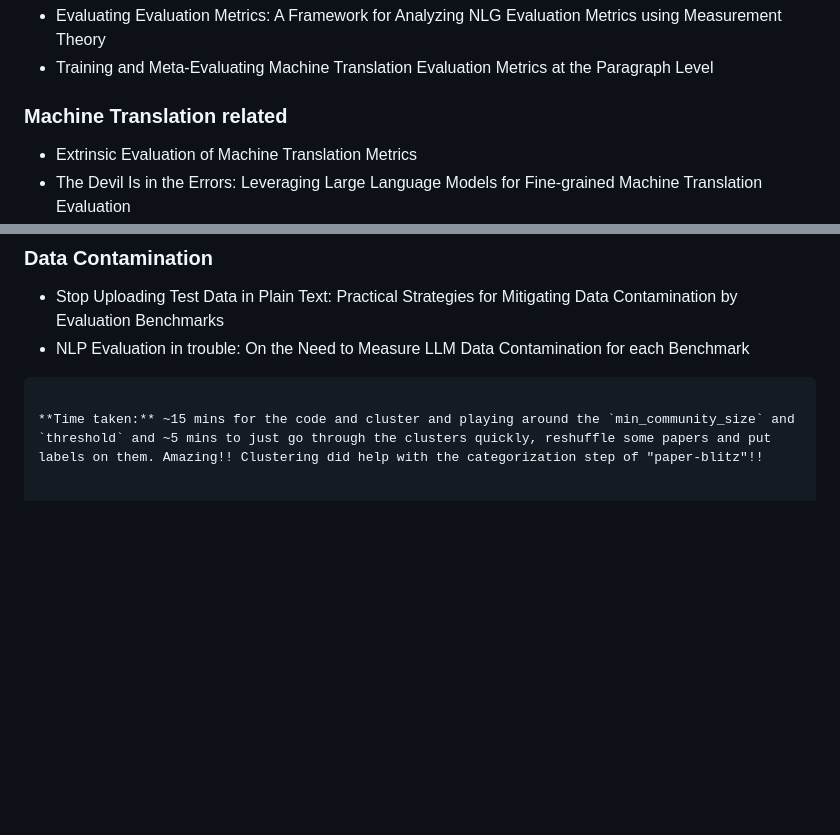
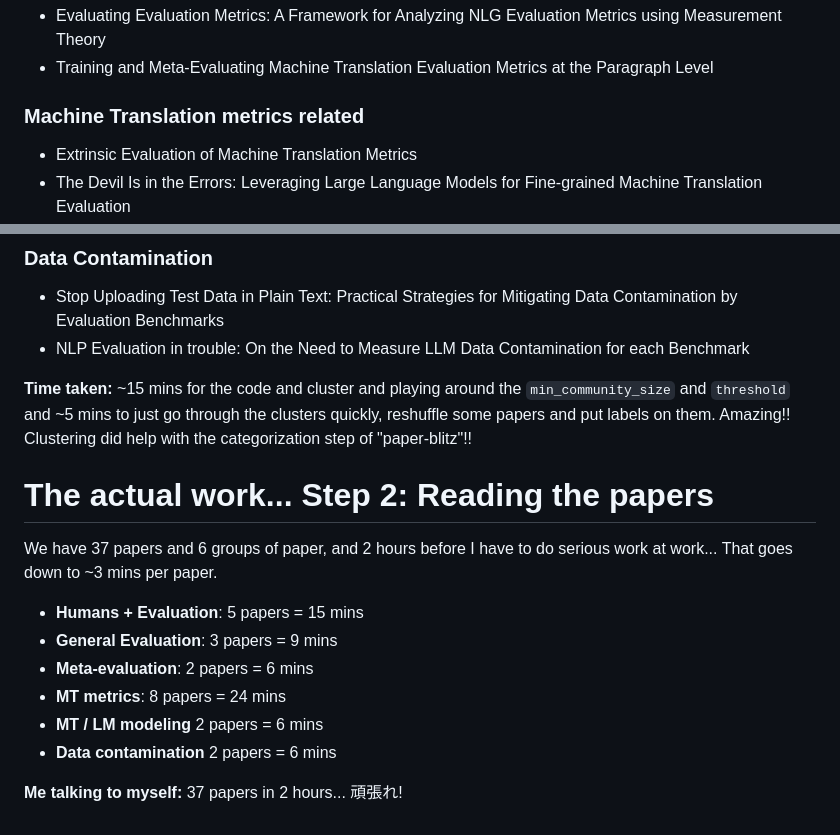
Before and after one commit to alvations/boredom, a Markdown page: paper-blitz-2023/readme.md, 2 parts joined by grey strips. Rendered like a GitHub page; blank space fills up the shorter version.

````diff
--- a/paper-blitz-2023/readme.md
+++ b/paper-blitz-2023/readme.md
@@ -169,7 +169,7 @@ NLP Evaluation in trouble: On the Need to Measure LLM Data Contamination for eac
 - Evaluating Evaluation Metrics: A Framework for Analyzing NLG Evaluation Metrics using Measurement Theory
 - Training and Meta-Evaluating Machine Translation Evaluation Metrics at the Paragraph Level
 
-### Machine Translation related
+### Machine Translation metrics related
 - Extrinsic Evaluation of Machine Translation Metrics
 - The Devil Is in the Errors: Leveraging Large Language Models for Fine-grained Machine Translation Evaluation
 - eBLEU: Unexpectedly Good Machine Translation Evaluation Using Simple Word Embeddings
@@ -186,6 +186,20 @@ NLP Evaluation in trouble: On the Need to Measure LLM Data Contamination for eac
 ### Data Contamination
 - Stop Uploading Test Data in Plain Text: Practical Strategies for Mitigating Data Contamination by Evaluation Benchmarks
 - NLP Evaluation in trouble: On the Need to Measure LLM Data Contamination for each Benchmark
-```
 
 **Time taken:** ~15 mins for the code and cluster and playing around the `min_community_size` and `threshold` and ~5 mins to just go through the clusters quickly, reshuffle some papers and put labels on them. Amazing!! Clustering did help with the categorization step of "paper-blitz"!!
+
+
+# The actual work... Step 2: Reading the papers
+
+We have 37 papers and 6 groups of paper, and 2 hours before I have to do serious work at work...
+That goes down to ~3 mins per paper.
+
+- **Humans + Evaluation**: 5 papers = 15 mins
+- **General Evaluation**: 3 papers = 9 mins
+- **Meta-evaluation**: 2 papers = 6 mins
+- **MT metrics**: 8 papers = 24 mins
+- **MT / LM modeling** 2 papers = 6 mins
+- **Data contamination** 2 papers = 6 mins
+
+**Me talking to myself:** 37 papers in 2 hours... 頑張れ!
````
